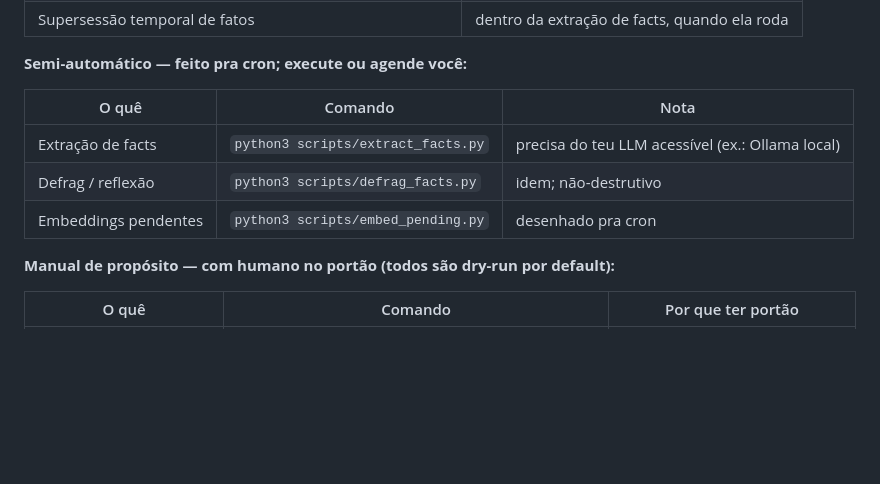
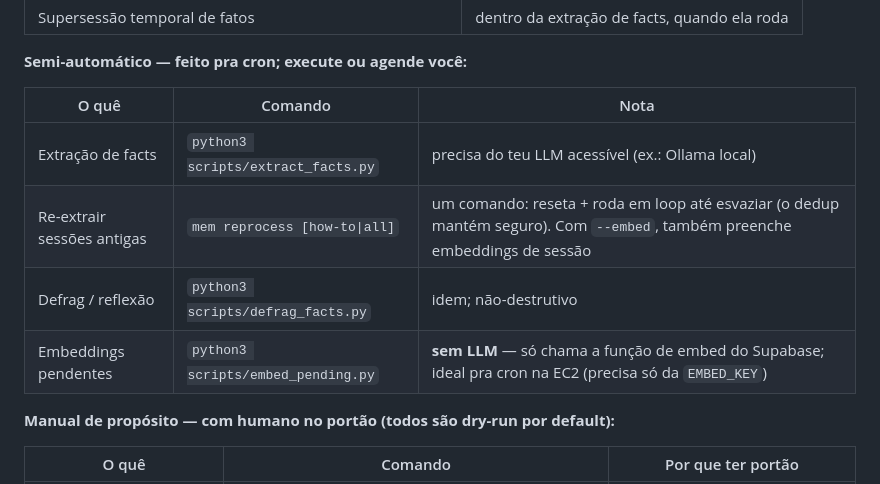
Before and after one commit to carloshpdoc/agent-memory-hub, a Markdown page: README.pt-br.md, the part around the change. GitHub-like rendering; blank space fills up the shorter version.

Commit message:
docs: mem reprocess e nota 'embed_pending sem LLM' nas tabelas dos READMEs

```diff
--- a/README.pt-br.md
+++ b/README.pt-br.md
@@ -176,8 +176,9 @@ passa por você.** A divisão é proposital — é a defesa deste projeto contra
 | O quê | Comando | Nota |
 |---|---|---|
 | Extração de facts | `python3 scripts/extract_facts.py` | precisa do teu LLM acessível (ex.: Ollama local) |
+| Re-extrair sessões antigas | `mem reprocess [how-to\|all]` | um comando: reseta + roda em loop até esvaziar (o dedup mantém seguro). Com `--embed`, também preenche embeddings de sessão |
 | Defrag / reflexão | `python3 scripts/defrag_facts.py` | idem; não-destrutivo |
-| Embeddings pendentes | `python3 scripts/embed_pending.py` | desenhado pra cron |
+| Embeddings pendentes | `python3 scripts/embed_pending.py` | **sem LLM** — só chama a função de embed do Supabase; ideal pra cron na EC2 (precisa só da `EMBED_KEY`) |
 
 **Manual de propósito — com humano no portão (todos são dry-run por default):**
 
```
Also changed, not shown: README.md (+2 -1 lines).
